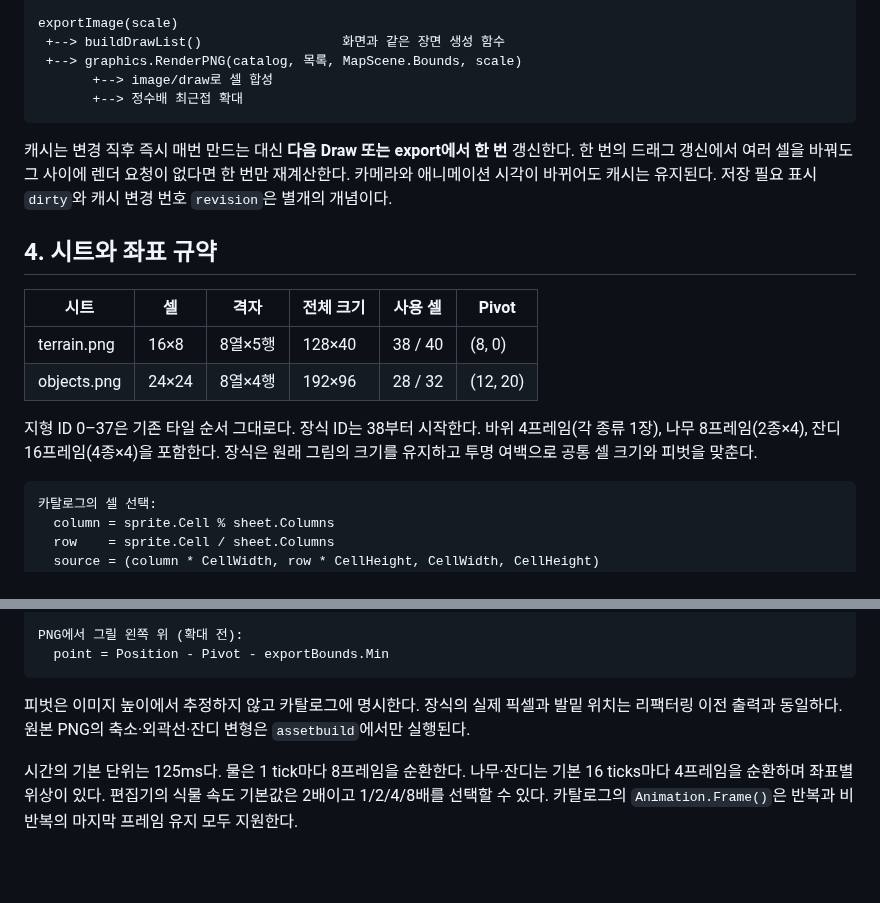
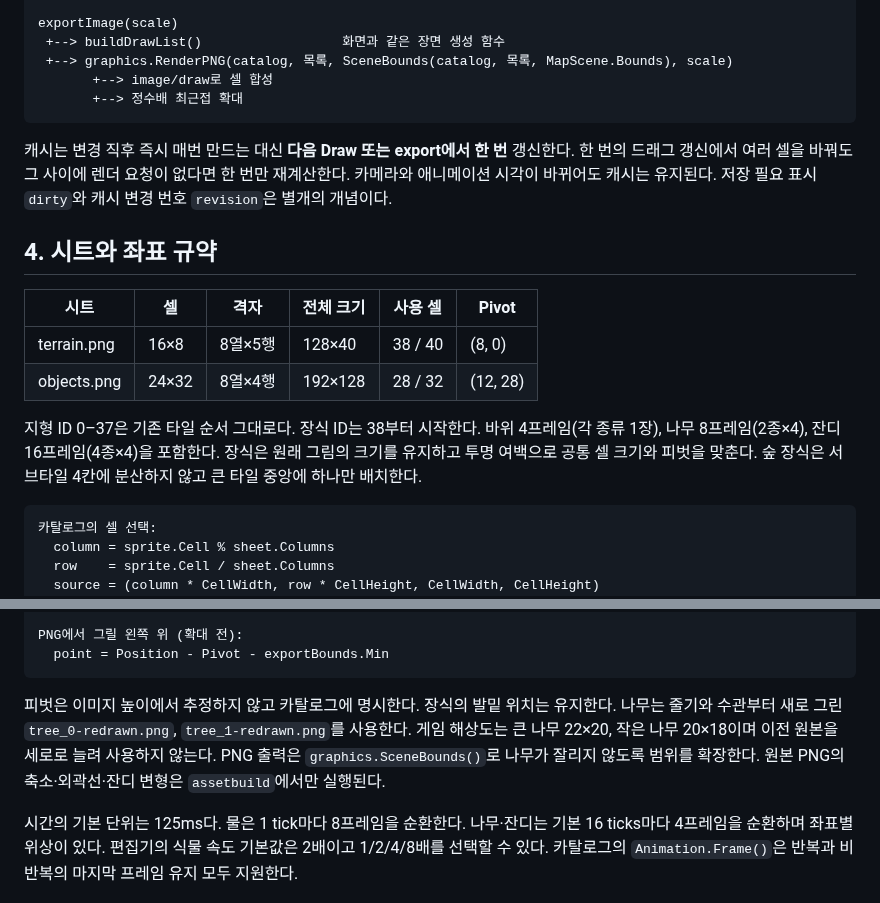
Before and after one commit to moohoorama/mhdemo1, a Markdown page: ARCHITECTURE.md, 2 parts joined by grey strips. Drawn GitHub-style; blank space fills up the shorter version.

````diff
--- a/ARCHITECTURE.md
+++ b/ARCHITECTURE.md
@@ -173,7 +173,7 @@ main()
 
 exportImage(scale)
  +--> buildDrawList()                  화면과 같은 장면 생성 함수
- +--> graphics.RenderPNG(catalog, 목록, MapScene.Bounds, scale)
+ +--> graphics.RenderPNG(catalog, 목록, SceneBounds(catalog, 목록, MapScene.Bounds), scale)
        +--> image/draw로 셀 합성
        +--> 정수배 최근접 확대
 ```
@@ -185,9 +185,9 @@ exportImage(scale)
 | 시트 | 셀 | 격자 | 전체 크기 | 사용 셀 | Pivot |
 |---|---|---|---|---|---|
 | terrain.png | 16×8 | 8열×5행 | 128×40 | 38 / 40 | (8, 0) |
-| objects.png | 24×24 | 8열×4행 | 192×96 | 28 / 32 | (12, 20) |
+| objects.png | 24×32 | 8열×4행 | 192×128 | 28 / 32 | (12, 28) |
 
-지형 ID 0–37은 기존 타일 순서 그대로다. 장식 ID는 38부터 시작한다. 바위 4프레임(각 종류 1장), 나무 8프레임(2종×4), 잔디 16프레임(4종×4)을 포함한다. 장식은 원래 그림의 크기를 유지하고 투명 여백으로 공통 셀 크기와 피벗을 맞춘다.
+지형 ID 0–37은 기존 타일 순서 그대로다. 장식 ID는 38부터 시작한다. 바위 4프레임(각 종류 1장), 나무 8프레임(2종×4), 잔디 16프레임(4종×4)을 포함한다. 장식은 원래 그림의 크기를 유지하고 투명 여백으로 공통 셀 크기와 피벗을 맞춘다. 숲 장식은 서브타일 4칸에 분산하지 않고 큰 타일 중앙에 하나만 배치한다.
 
 ```text
 카탈로그의 셀 선택:
@@ -207,7 +207,7 @@ PNG에서 그릴 왼쪽 위 (확대 전):
   point = Position - Pivot - exportBounds.Min
 ```
 
-피벗은 이미지 높이에서 추정하지 않고 카탈로그에 명시한다. 장식의 실제 픽셀과 발밑 위치는 리팩터링 이전 출력과 동일하다. 원본 PNG의 축소·외곽선·잔디 변형은 `assetbuild`에서만 실행된다.
+피벗은 이미지 높이에서 추정하지 않고 카탈로그에 명시한다. 장식의 발밑 위치는 유지한다. 나무는 줄기와 수관부터 새로 그린 `tree_0-redrawn.png`, `tree_1-redrawn.png`를 사용한다. 게임 해상도는 큰 나무 22×20, 작은 나무 20×18이며 이전 원본을 세로로 늘려 사용하지 않는다. PNG 출력은 `graphics.SceneBounds()`로 나무가 잘리지 않도록 범위를 확장한다. 원본 PNG의 축소·외곽선·잔디 변형은 `assetbuild`에서만 실행된다.
 
 시간의 기본 단위는 125ms다. 물은 1 tick마다 8프레임을 순환한다. 나무·잔디는 기본 16 ticks마다 4프레임을 순환하며 좌표별 위상이 있다. 편집기의 식물 속도 기본값은 2배이고 1/2/4/8배를 선택할 수 있다. 카탈로그의 `Animation.Frame()`은 반복과 비반복의 마지막 프레임 유지 모두 지원한다.
 
````
Also changed, not shown: README.md (+11 -18 lines), assets/objects/TREES-REDRAW.md (added, +17 -0 lines), assets/generated/objects.png, assets/generated/preview.png, assets/objects/tree_0-redrawn.png (added), assets/objects/tree_1-redrawn.png (added), 8 other files.
